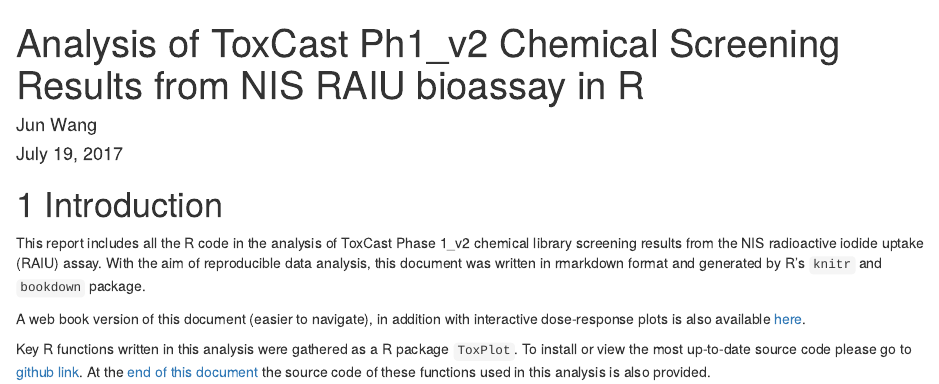
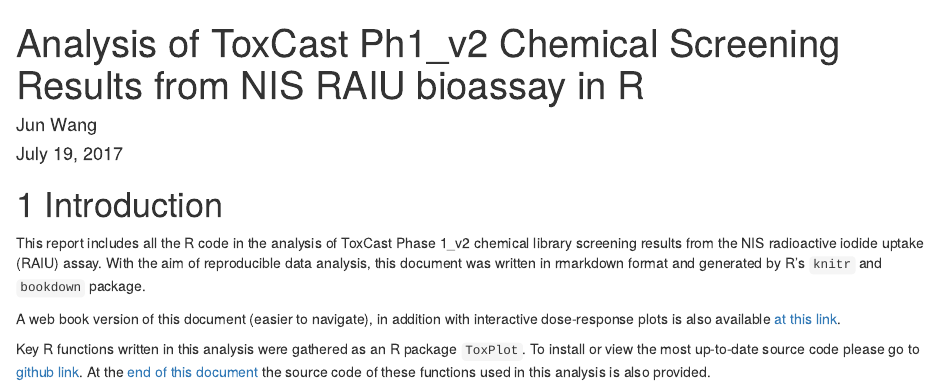
Before and after one commit to njekin/NIS-RAIU-assay-ToxCast-Phase1_v2-screening-analysis, an R Markdown document (index.RMD): the page in a window 1100 px wide, from its top. Rendered offline with R 4.5, knitr and Pandoc, with nearby package versions.

Commit message:
updated links to webbook and toxplot github repo

```diff
--- a/index.RMD
+++ b/index.RMD
@@ -6,7 +6,7 @@ site: bookdown::bookdown_site
 # documentclass: book
 output:
     bookdown::html_document2: default
-    bookdown::gitbook: default
+    #bookdown::gitbook: default
     # bookdown::pdf_book: default
     # bookdown::html_book: default
 
@@ -16,7 +16,7 @@ link-citations: yes
 # Introduction
 This report includes all the R code in the analysis of ToxCast Phase 1_v2 chemical library screening results from the NIS radioactive iodide uptake (RAIU) assay. With the aim of reproducible data analysis, this document was written in rmarkdown format and generated by R's `knitr` and `bookdown` package.
 
-A web book version of this document (easier to navigate), in addition with interactive dose-response plots is also available [here](https://github.com/njekin/NIS-RAIU-assay-ToxCast-Phase1_v2-screening-analysis).
+A web book version of this document (easier to navigate), in addition with interactive dose-response plots is also available [at this link](https://njekin.github.io/NIS-RAIU-assay-ToxCast-Phase1_v2-screening-analysis/index.html).
 
 
-Key R functions written in this analysis were gathered as a R package `ToxPlot`. To install or view the most up-to-date source code please go to [github link](http://). At the [end of this document](#source) the source code of these functions used in this analysis is also provided.
+Key R functions written in this analysis were gathered as an R package `ToxPlot`. To install or view the most up-to-date source code please go to [github link](https://github.com/njekin/ToxPlot-R-Package). At the [end of this document](#source) the source code of these functions used in this analysis is also provided.
```
Also changed, not shown: 03.-R-code.RMD (+1 -1 lines), README.md, README.txt (deleted), 1 other file.
